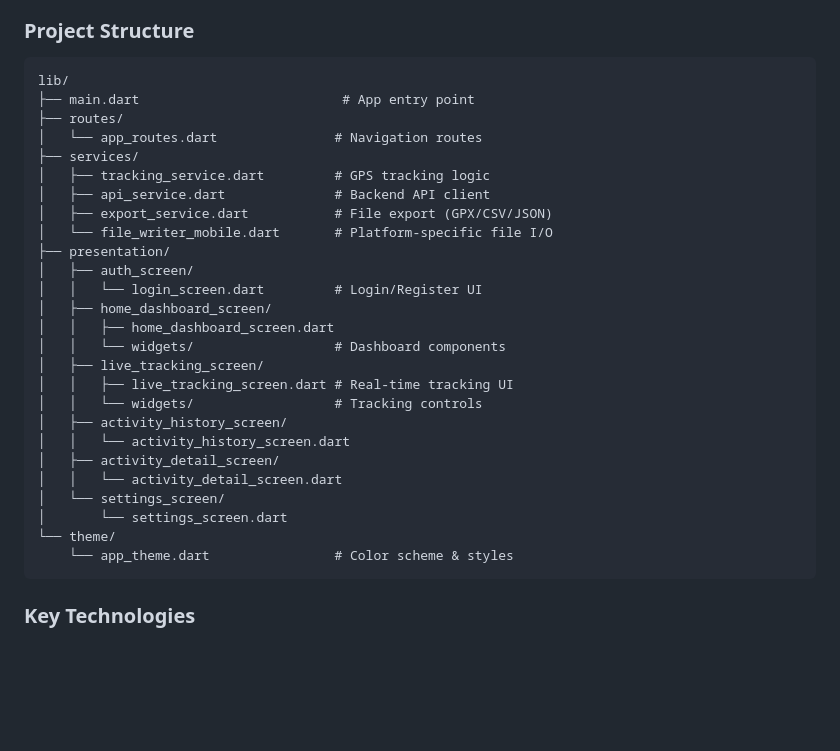
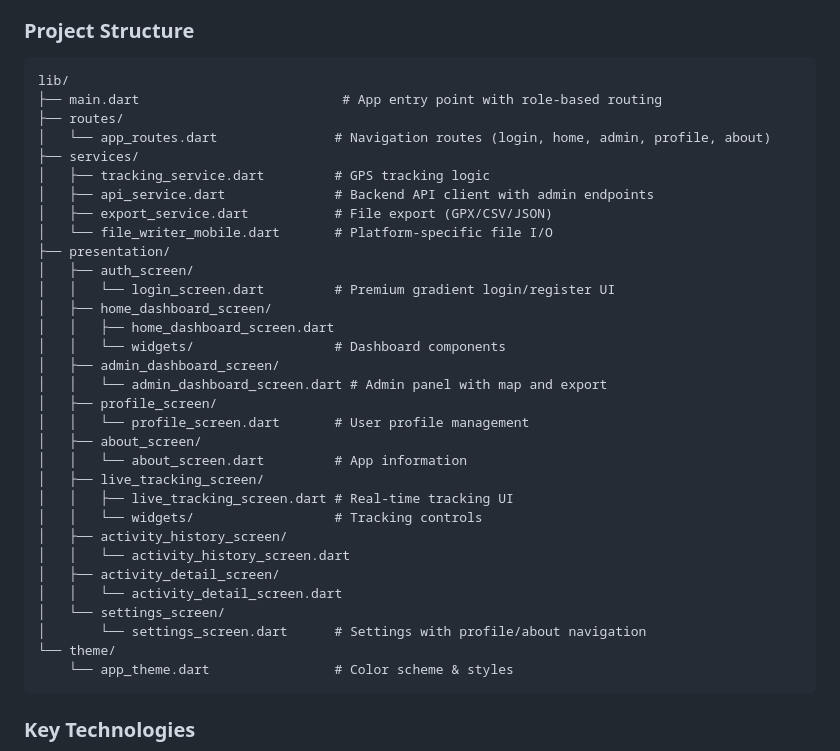
Before and after one commit to PremSaiBollamoni/CampusFieldTrackV1-Frontend, a Markdown page: README.md, the part around one of its changes. Drawn GitHub-style; blank space fills up the shorter version.

````diff
--- a/README.md
+++ b/README.md
@@ -211,20 +239,26 @@ flutter build apk --release
 
 ```
 lib/
-├── main.dart                          # App entry point
+├── main.dart                          # App entry point with role-based routing
 ├── routes/
-│   └── app_routes.dart               # Navigation routes
+│   └── app_routes.dart               # Navigation routes (login, home, admin, profile, about)
 ├── services/
 │   ├── tracking_service.dart         # GPS tracking logic
-│   ├── api_service.dart              # Backend API client
+│   ├── api_service.dart              # Backend API client with admin endpoints
 │   ├── export_service.dart           # File export (GPX/CSV/JSON)
 │   └── file_writer_mobile.dart       # Platform-specific file I/O
 ├── presentation/
 │   ├── auth_screen/
-│   │   └── login_screen.dart         # Login/Register UI
+│   │   └── login_screen.dart         # Premium gradient login/register UI
 │   ├── home_dashboard_screen/
 │   │   ├── home_dashboard_screen.dart
 │   │   └── widgets/                  # Dashboard components
+│   ├── admin_dashboard_screen/
+│   │   └── admin_dashboard_screen.dart # Admin panel with map and export
+│   ├── profile_screen/
+│   │   └── profile_screen.dart       # User profile management
+│   ├── about_screen/
+│   │   └── about_screen.dart         # App information
 │   ├── live_tracking_screen/
 │   │   ├── live_tracking_screen.dart # Real-time tracking UI
 │   │   └── widgets/                  # Tracking controls
@@ -233,7 +267,7 @@ lib/
 │   ├── activity_detail_screen/
 │   │   └── activity_detail_screen.dart
 │   └── settings_screen/
-│       └── settings_screen.dart
+│       └── settings_screen.dart      # Settings with profile/about navigation
 └── theme/
     └── app_theme.dart                # Color scheme & styles
 ```
````
Also changed, not shown: other parts of README.md (+46 -2 lines).
